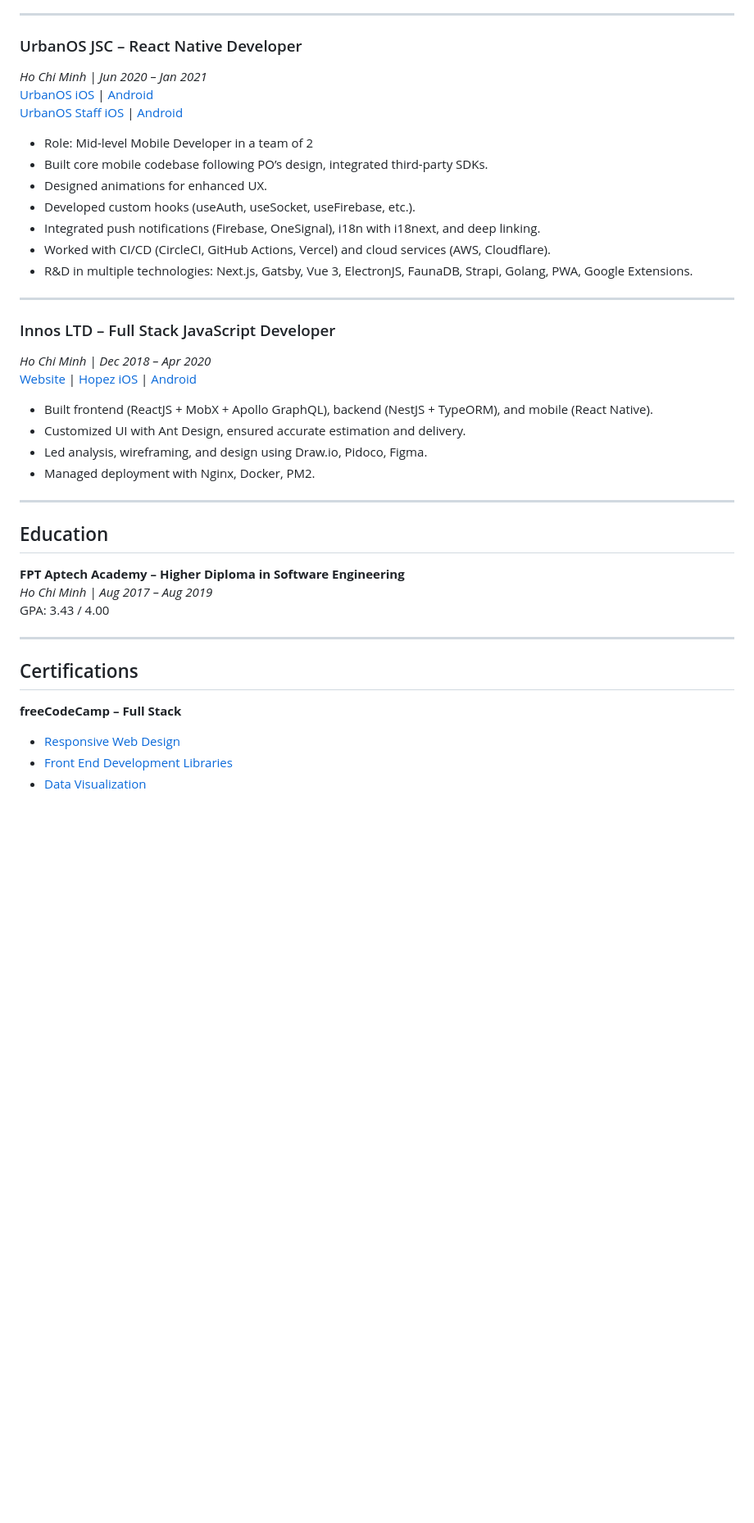
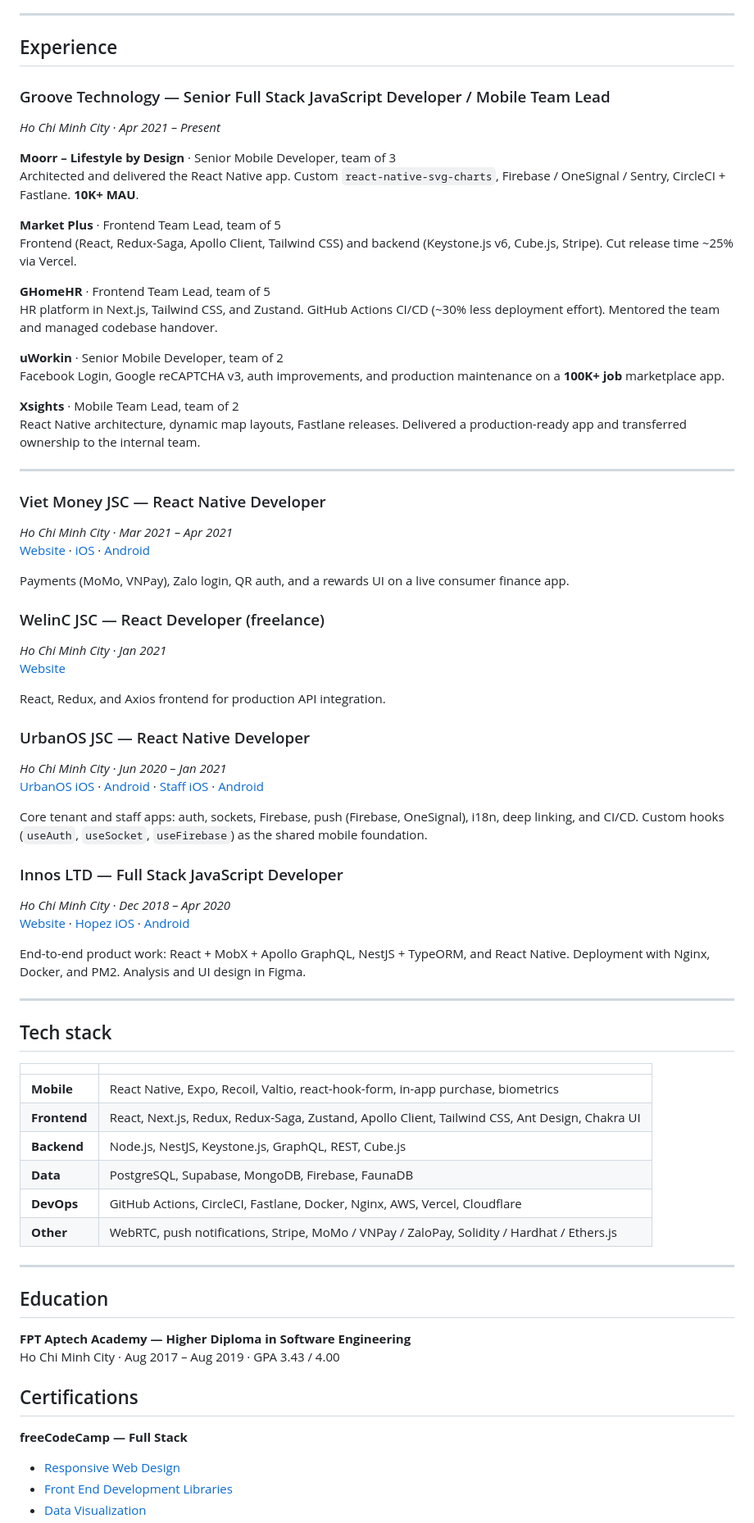
Before and after one commit to chnirt/chnirt, a Markdown page: README.md, the part around one of its changes. Shown at 82% size. Drawn GitHub-style; blank space fills up the shorter version.

```diff
--- a/README.md
+++ b/README.md
@@ -66,39 +41,75 @@ Senior Full Stack JavaScript Developer with 6+ years of experience building scal
 
 ---
 
-### UrbanOS JSC – React Native Developer
-*Ho Chi Minh | Jun 2020 – Jan 2021*
-[UrbanOS iOS](https://apps.apple.com/vn/app/urbanos/id1535447090) | [Android](https://play.google.com/store/apps/details?id=com.urbanos.tenant)
-[UrbanOS Staff iOS](https://apps.apple.com/vn/app/urbanos-for-staff/id1535414469) | [Android](https://play.google.com/store/apps/details?id=com.urbanos.staff)
-- Role: Mid-level Mobile Developer in a team of 2
-- Built core mobile codebase following PO’s design, integrated third-party SDKs.
-- Designed animations for enhanced UX.
-- Developed custom hooks (useAuth, useSocket, useFirebase, etc.).
-- Integrated push notifications (Firebase, OneSignal), i18n with i18next, and deep linking.
-- Worked with CI/CD (CircleCI, GitHub Actions, Vercel) and cloud services (AWS, Cloudflare).
-- R&D in multiple technologies: Next.js, Gatsby, Vue 3, ElectronJS, FaunaDB, Strapi, Golang, PWA, Google Extensions.
+## Experience
+
+### Groove Technology — Senior Full Stack JavaScript Developer / Mobile Team Lead
+*Ho Chi Minh City · Apr 2021 – Present*
+
+**Moorr – Lifestyle by Design** · Senior Mobile Developer, team of 3
+Architected and delivered the React Native app. Custom `react-native-svg-charts`, Firebase / OneSignal / Sentry, CircleCI + Fastlane. **10K+ MAU**.
+
+**Market Plus** · Frontend Team Lead, team of 5
+Frontend (React, Redux-Saga, Apollo Client, Tailwind CSS) and backend (Keystone.js v6, Cube.js, Stripe). Cut release time ~25% via Vercel.
+
+**GHomeHR** · Frontend Team Lead, team of 5
+HR platform in Next.js, Tailwind CSS, and Zustand. GitHub Actions CI/CD (~30% less deployment effort). Mentored the team and managed codebase handover.
+
+**uWorkin** · Senior Mobile Developer, team of 2
+Facebook Login, Google reCAPTCHA v3, auth improvements, and production maintenance on a **100K+ job** marketplace app.
+
+**Xsights** · Mobile Team Lead, team of 2
+React Native architecture, dynamic map layouts, Fastlane releases. Delivered a production-ready app and transferred ownership to the internal team.
 
 ---
 
-### Innos LTD – Full Stack JavaScript Developer
-*Ho Chi Minh | Dec 2018 – Apr 2020*
-[Website](https://acexis.com/) | [Hopez iOS](https://apps.apple.com/vn/app/hopez-conference/id1510708930) | [Android](https://play.google.com/store/apps/details?id=com.hopezcfr)
-- Built frontend (ReactJS + MobX + Apollo GraphQL), backend (NestJS + TypeORM), and mobile (React Native).
-- Customized UI with Ant Design, ensured accurate estimation and delivery.
-- Led analysis, wireframing, and design using Draw.io, Pidoco, Figma.
-- Managed deployment with Nginx, Docker, PM2.
+### Viet Money JSC — React Native Developer
+*Ho Chi Minh City · Mar 2021 – Apr 2021*
+[Website](https://vietmoney.vn/) · [iOS](https://apps.apple.com/vn/app/vietmoney/id156773856) · [Android](https://play.google.com/store/apps/details?id=com.vietmoney)
+
+Payments (MoMo, VNPay), Zalo login, QR auth, and a rewards UI on a live consumer finance app.
+
+### WelinC JSC — React Developer (freelance)
+*Ho Chi Minh City · Jan 2021*
+[Website](http://welinc.vn/)
+
+React, Redux, and Axios frontend for production API integration.
+
+### UrbanOS JSC — React Native Developer
+*Ho Chi Minh City · Jun 2020 – Jan 2021*
+[UrbanOS iOS](https://apps.apple.com/vn/app/urbanos/id1535447090) · [Android](https://play.google.com/store/apps/details?id=com.urbanos.tenant) · [Staff iOS](https://apps.apple.com/vn/app/urbanos-for-staff/id1535414469) · [Android](https://play.google.com/store/apps/details?id=com.urbanos.staff)
+
+Core tenant and staff apps: auth, sockets, Firebase, push (Firebase, OneSignal), i18n, deep linking, and CI/CD. Custom hooks (`useAuth`, `useSocket`, `useFirebase`) as the shared mobile foundation.
+
+### Innos LTD — Full Stack JavaScript Developer
+*Ho Chi Minh City · Dec 2018 – Apr 2020*
+[Website](https://acexis.com/) · [Hopez iOS](https://apps.apple.com/vn/app/hopez-conference/id1510708930) · [Android](https://play.google.com/store/apps/details?id=com.hopezcfr)
+
+End-to-end product work: React + MobX + Apollo GraphQL, NestJS + TypeORM, and React Native. Deployment with Nginx, Docker, and PM2. Analysis and UI design in Figma.
+
+---
+
+## Tech stack
+
+| | |
+|---|---|
+| **Mobile** | React Native, Expo, Recoil, Valtio, react-hook-form, in-app purchase, biometrics |
+| **Frontend** | React, Next.js, Redux, Redux-Saga, Zustand, Apollo Client, Tailwind CSS, Ant Design, Chakra UI |
+| **Backend** | Node.js, NestJS, Keystone.js, GraphQL, REST, Cube.js |
+| **Data** | PostgreSQL, Supabase, MongoDB, Firebase, FaunaDB |
+| **DevOps** | GitHub Actions, CircleCI, Fastlane, Docker, Nginx, AWS, Vercel, Cloudflare |
+| **Other** | WebRTC, push notifications, Stripe, MoMo / VNPay / ZaloPay, Solidity / Hardhat / Ethers.js |
 
 ---
 
 ## Education
-**FPT Aptech Academy – Higher Diploma in Software Engineering**
-*Ho Chi Minh | Aug 2017 – Aug 2019*
-GPA: 3.43 / 4.00
 
----
+**FPT Aptech Academy — Higher Diploma in Software Engineering**
+Ho Chi Minh City · Aug 2017 – Aug 2019 · GPA 3.43 / 4.00
 
 ## Certifications
-**freeCodeCamp – Full Stack**
+
+**freeCodeCamp — Full Stack**
 - [Responsive Web Design](https://www.freecodecamp.org/certification/fccf5fba185-1322-4957-8c66-95667df69629/responsive-web-design)
 - [Front End Development Libraries](https://www.freecodecamp.org/certification/fccf5fba185-1322-4957-8c66-95667df69629/front-end-development-libraries)
 - [Data Visualization](https://www.freecodecamp.org/certification/fccf5fba185-1322-4957-8c66-95667df69629/data-visualization)
```
Also changed, not shown: other parts of README.md (+34 -71 lines).
